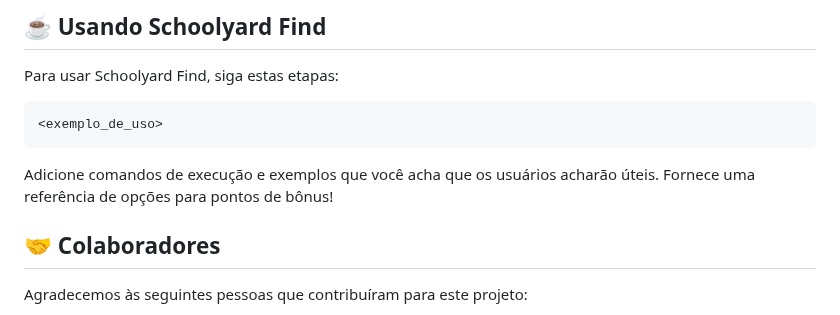
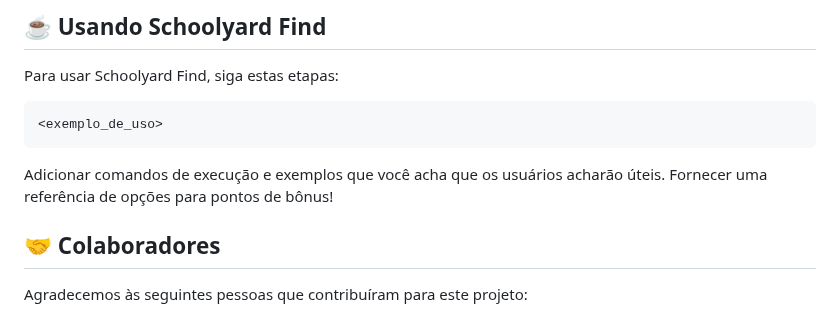
Before and after one commit to Kal-0/FDS, a Markdown page: README.md, the part around one of its changes. GitHub-like rendering.

````diff
--- a/README.md
+++ b/README.md
@@ -53,7 +53,7 @@ Para usar Schoolyard Find, siga estas etapas:
 <exemplo_de_uso>
 ```
 
-Adicione comandos de execução e exemplos que você acha que os usuários acharão úteis. Fornece uma referência de opções para pontos de bônus!
+Adicionar comandos de execução e exemplos que você acha que os usuários acharão úteis. Fornecer uma referência de opções para pontos de bônus!
 
 ## 🤝 Colaboradores
 
````
Also changed, not shown: other parts of README.md (+1 -1 lines).
